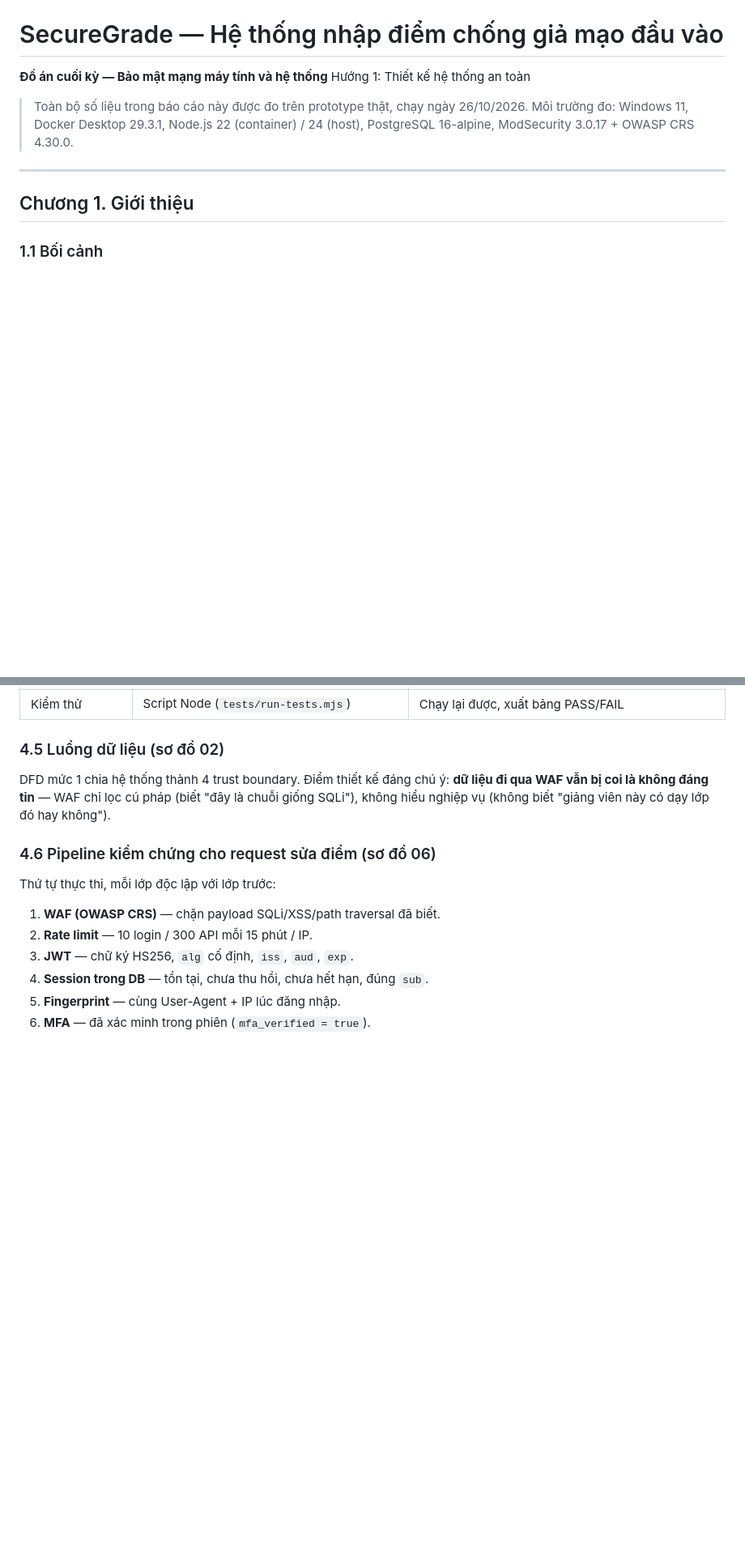
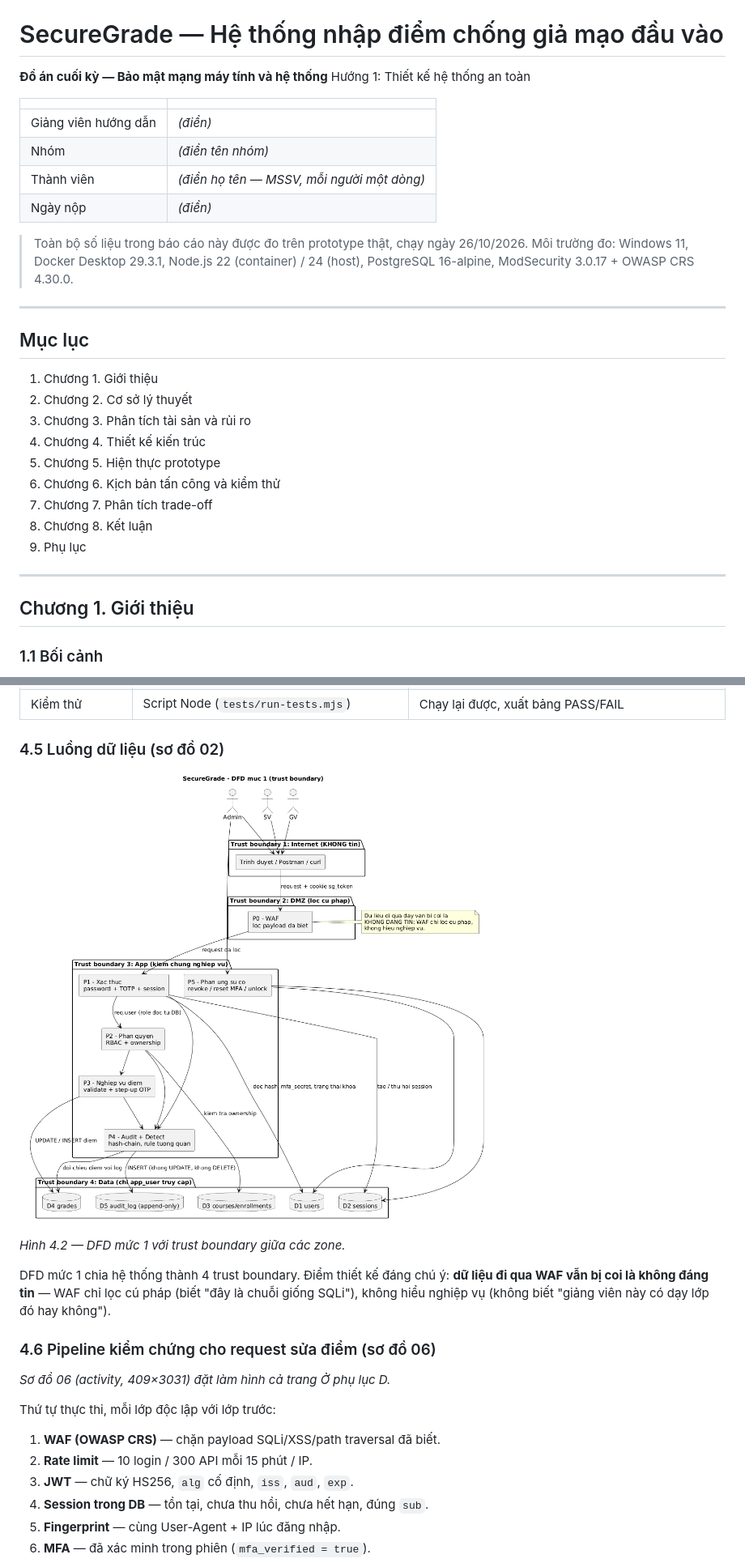
Before and after one commit to mctrunghieu2004-oss/BaoMatAnhNinhMang, a Markdown page: docs/BAO_CAO.md, 2 parts joined by grey strips. Shown at 81% size. Rendered like a GitHub page; blank space fills up the shorter version.

```diff
--- a/docs/BAO_CAO.md
+++ b/docs/BAO_CAO.md
@@ -3,9 +3,31 @@
 **Đồ án cuối kỳ — Bảo mật mạng máy tính và hệ thống**
 Hướng 1: Thiết kế hệ thống an toàn
 
+| | |
+| --- | --- |
+| Giảng viên hướng dẫn | *(điền)* |
+| Nhóm | *(điền tên nhóm)* |
+| Thành viên | *(điền họ tên — MSSV, mỗi người một dòng)* |
+| Ngày nộp | *(điền)* |
+
+
 > Toàn bộ số liệu trong báo cáo này được đo trên prototype thật, chạy ngày 26/10/2026.
 > Môi trường đo: Windows 11, Docker Desktop 29.3.1, Node.js 22 (container) / 24 (host),
 > PostgreSQL 16-alpine, ModSecurity 3.0.17 + OWASP CRS 4.30.0.
+
+---
+
+## Mục lục
+
+1. Chương 1. Giới thiệu
+2. Chương 2. Cơ sở lý thuyết
+3. Chương 3. Phân tích tài sản và rủi ro
+4. Chương 4. Thiết kế kiến trúc
+5. Chương 5. Hiện thực prototype
+6. Chương 6. Kịch bản tấn công và kiểm thử
+7. Chương 7. Phân tích trade-off
+8. Chương 8. Kết luận
+9. Phụ lục
 
 ---
 
@@ -295,11 +325,17 @@ dấu hiệu gián tiếp.
 
 ### 4.5 Luồng dữ liệu (sơ đồ 02)
 
+![Sơ đồ 2 — DFD mức 1](diagrams/02-dfd-muc-1.png)
+
+*Hình 4.2 — DFD mức 1 với trust boundary giữa các zone.*
+
 DFD mức 1 chia hệ thống thành 4 trust boundary. Điểm thiết kế đáng chú ý: **dữ liệu đi qua
 WAF vẫn bị coi là không đáng tin** — WAF chỉ lọc cú pháp (biết "đây là chuỗi giống SQLi"),
 không hiểu nghiệp vụ (không biết "giảng viên này có dạy lớp đó hay không").
 
 ### 4.6 Pipeline kiểm chứng cho request sửa điểm (sơ đồ 06)
+
+*Sơ đồ 06 (activity, 409×3031) đặt làm hình cả trang Ở phụ lục D.*
 
 Thứ tự thực thi, mỗi lớp độc lập với lớp trước:
 
```
Also changed, not shown: other parts of docs/BAO_CAO.md (+48 -0 lines), README.md (+16 -18 lines), docs/SLIDE.md (+3 -1 lines).
